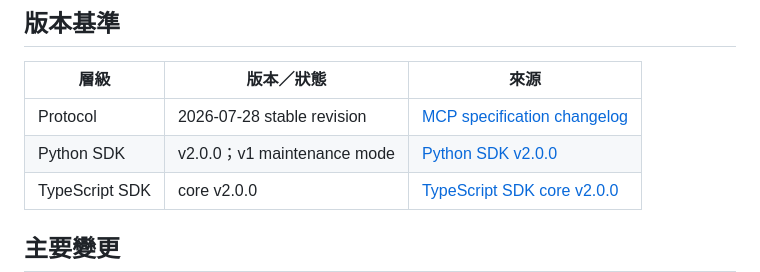
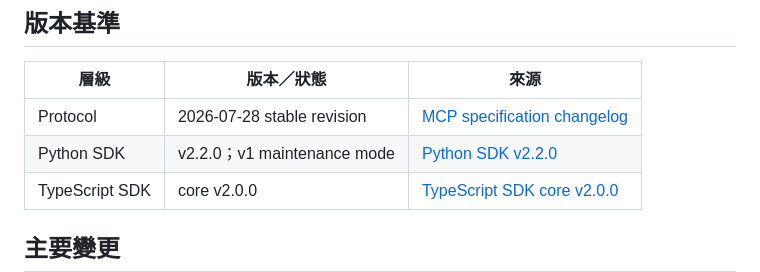
Before and after one commit to vincent8910/ai_coding_knowledge, a Markdown page: MCP-V2-MIGRATION.md, the part around the change. GitHub-like rendering.

```diff
--- a/MCP-V2-MIGRATION.md
+++ b/MCP-V2-MIGRATION.md
@@ -7,7 +7,7 @@
 | 層級 | 版本／狀態 | 來源 |
 |---|---|---|
 | Protocol | 2026-07-28 stable revision | [MCP specification changelog](https://modelcontextprotocol.io/specification/2026-07-28/changelog) |
-| Python SDK | v2.0.0；v1 maintenance mode | [Python SDK v2.0.0](https://github.com/modelcontextprotocol/python-sdk/releases/tag/v2.0.0) |
+| Python SDK | v2.2.0；v1 maintenance mode | [Python SDK v2.2.0](https://github.com/modelcontextprotocol/python-sdk/releases/tag/v2.2.0) |
 | TypeScript SDK | core v2.0.0 | [TypeScript SDK core v2.0.0](https://github.com/modelcontextprotocol/typescript-sdk/releases/tag/%40modelcontextprotocol/core%402.0.0) |
 
 ## 主要變更
```
Also changed, not shown: TOOL-VERSION-TRACKING.md (+7 -6 lines).
